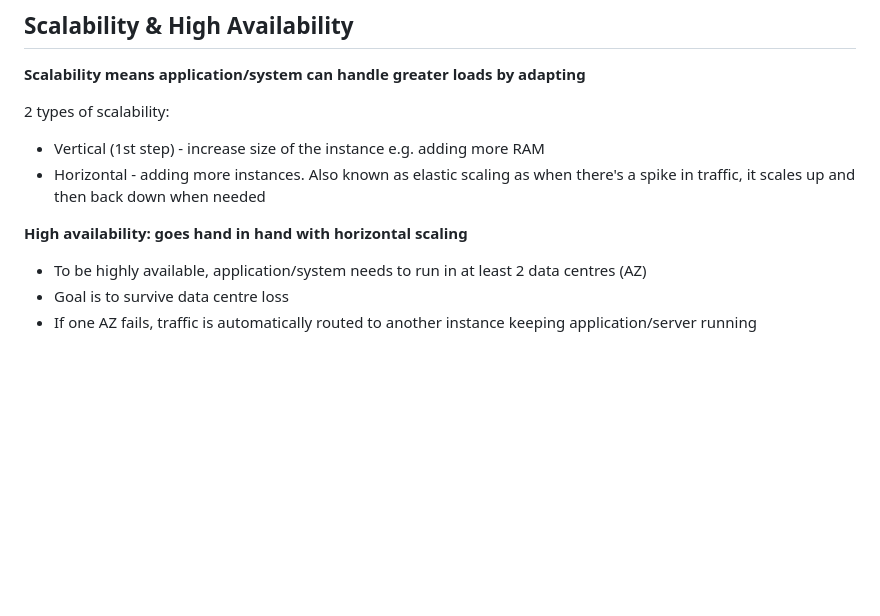
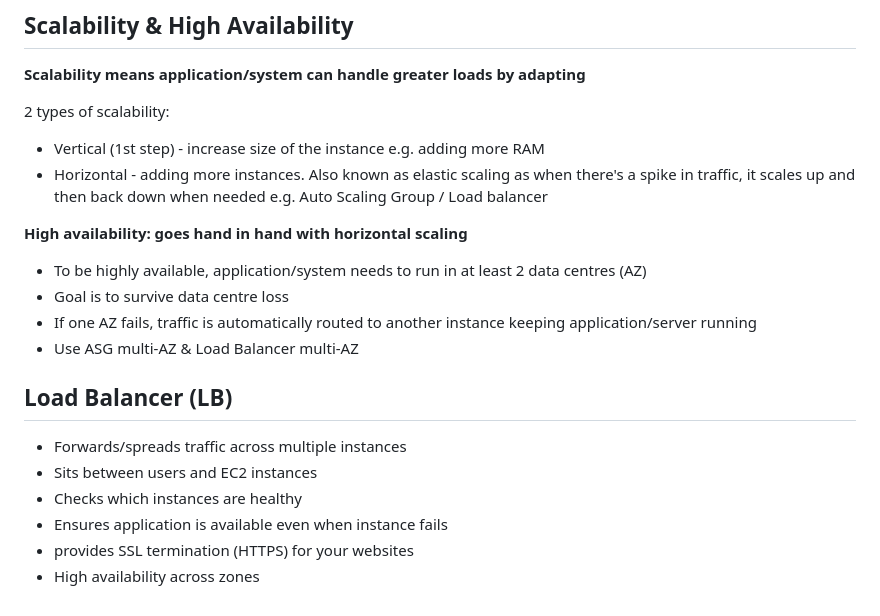
Before and after one commit to Mohammed-islam0907/learning-devops, a Markdown page: AWS/README.md, the part around the change. GitHub-like rendering; blank space fills up the shorter version.

```diff
--- a/AWS/README.md
+++ b/AWS/README.md
@@ -170,9 +170,19 @@ How much:
 
 2 types of scalability:
 - Vertical (1st step)  - increase size of the instance e.g. adding more RAM
-- Horizontal - adding more instances. Also known as elastic scaling as when there's a spike in traffic, it scales up and then back down when needed
+- Horizontal - adding more instances. Also known as elastic scaling as when there's a spike in traffic, it scales up and then back down when needed e.g. Auto Scaling Group / Load balancer
 
 **High availability: goes hand in hand with horizontal scaling**
 - To be highly available, application/system needs to run in at least 2 data centres (AZ)
 - Goal is to survive data centre loss
 - If one AZ fails, traffic is automatically routed to another instance keeping application/server running
+- Use ASG multi-AZ & Load Balancer multi-AZ
+
+## Load Balancer (LB)
+
+- Forwards/spreads traffic across multiple instances
+- Sits between users and EC2 instances
+- Checks which instances are healthy
+- Ensures application is available even when instance fails
+- provides SSL termination (HTTPS) for your websites
+- High availability across zones
```
